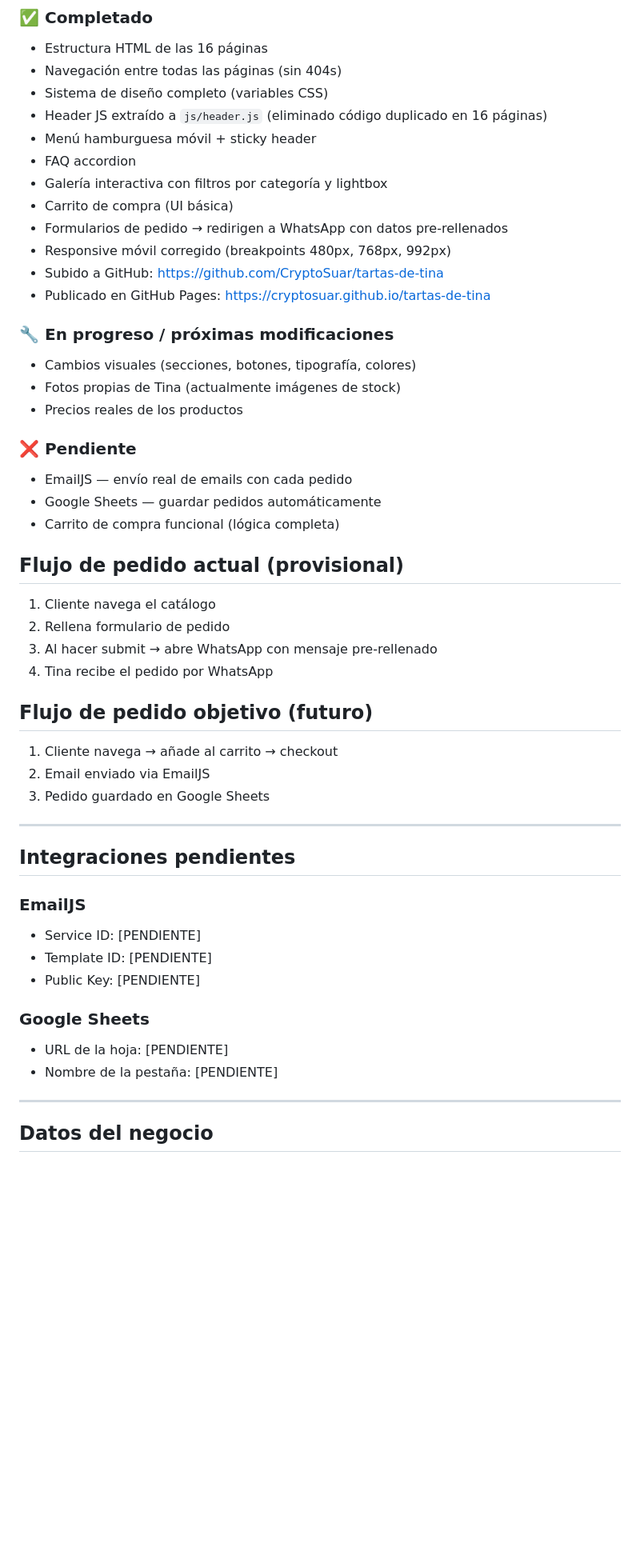
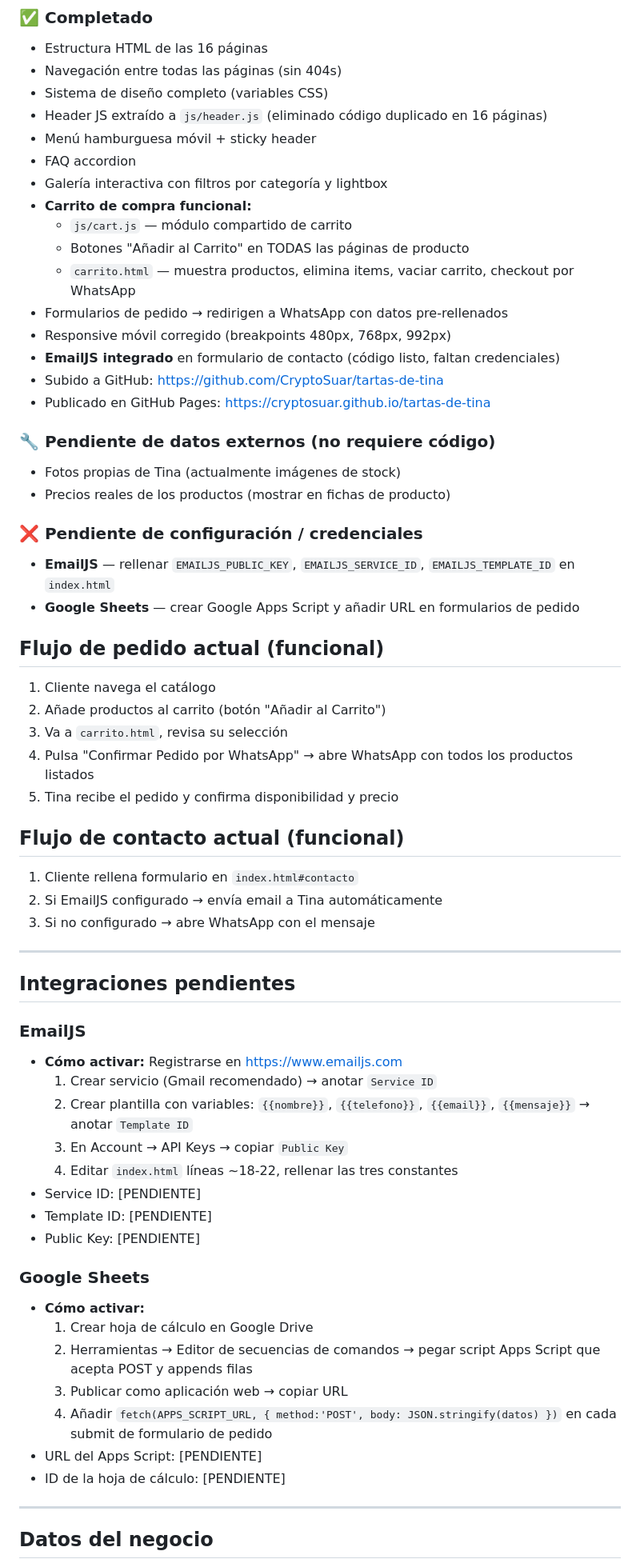
Before and after one commit to CryptoSuar/tartas-de-tina, a Markdown page: CLAUDE.md, the part around one of its changes. Shown at 80% size. Drawn GitHub-style; blank space fills up the shorter version.

Commit message:
docs: actualizar CLAUDE.md con estado real del proyecto
- Arquitectura JS actualizada: js/cart.js documentado
- Estado del proyecto: carrito marcado como completado
- EmailJS: instrucciones paso a paso para activar
- Google Sheets: instrucciones de configuración
- Reglas: añadidas normas sobre cart.js y orden de scripts

Co-Authored-By: Claude Sonnet 4.6 <noreply@anthropic.com>

```diff
--- a/CLAUDE.md
+++ b/CLAUDE.md
@@ -87,45 +97,58 @@ Las clases de componentes son compartidas entre todas las páginas via `style.cs
 - Menú hamburguesa móvil + sticky header
 - FAQ accordion
 - Galería interactiva con filtros por categoría y lightbox
-- Carrito de compra (UI básica)
+- **Carrito de compra funcional:**
+  - `js/cart.js` — módulo compartido de carrito
+  - Botones "Añadir al Carrito" en TODAS las páginas de producto
+  - `carrito.html` — muestra productos, elimina items, vaciar carrito, checkout por WhatsApp
 - Formularios de pedido → redirigen a WhatsApp con datos pre-rellenados
 - Responsive móvil corregido (breakpoints 480px, 768px, 992px)
+- **EmailJS integrado** en formulario de contacto (código listo, faltan credenciales)
 - Subido a GitHub: https://github.com/CryptoSuar/tartas-de-tina
 - Publicado en GitHub Pages: https://cryptosuar.github.io/tartas-de-tina
 
-### 🔧 En progreso / próximas modificaciones
-- Cambios visuales (secciones, botones, tipografía, colores)
+### 🔧 Pendiente de datos externos (no requiere código)
 - Fotos propias de Tina (actualmente imágenes de stock)
-- Precios reales de los productos
+- Precios reales de los productos (mostrar en fichas de producto)
 
-### ❌ Pendiente
-- EmailJS — envío real de emails con cada pedido
-- Google Sheets — guardar pedidos automáticamente
-- Carrito de compra funcional (lógica completa)
+### ❌ Pendiente de configuración / credenciales
+- **EmailJS** — rellenar `EMAILJS_PUBLIC_KEY`, `EMAILJS_SERVICE_ID`, `EMAILJS_TEMPLATE_ID` en `index.html`
+- **Google Sheets** — crear Google Apps Script y añadir URL en formularios de pedido
 
-## Flujo de pedido actual (provisional)
+## Flujo de pedido actual (funcional)
 1. Cliente navega el catálogo
-2. Rellena formulario de pedido
-3. Al hacer submit → abre WhatsApp con mensaje pre-rellenado
-4. Tina recibe el pedido por WhatsApp
+2. Añade productos al carrito (botón "Añadir al Carrito")
+3. Va a `carrito.html`, revisa su selección
+4. Pulsa "Confirmar Pedido por WhatsApp" → abre WhatsApp con todos los productos listados
+5. Tina recibe el pedido y confirma disponibilidad y precio
 
-## Flujo de pedido objetivo (futuro)
-1. Cliente navega → añade al carrito → checkout
-2. Email enviado via EmailJS
-3. Pedido guardado en Google Sheets
+## Flujo de contacto actual (funcional)
+1. Cliente rellena formulario en `index.html#contacto`
+2. Si EmailJS configurado → envía email a Tina automáticamente
+3. Si no configurado → abre WhatsApp con el mensaje
 
 ---
 
 ## Integraciones pendientes
 
 ### EmailJS
+- **Cómo activar:** Registrarse en https://www.emailjs.com
+  1. Crear servicio (Gmail recomendado) → anotar `Service ID`
+  2. Crear plantilla con variables: `{{nombre}}`, `{{telefono}}`, `{{email}}`, `{{mensaje}}` → anotar `Template ID`
+  3. En Account → API Keys → copiar `Public Key`
+  4. Editar `index.html` líneas ~18-22, rellenar las tres constantes
 - Service ID: [PENDIENTE]
 - Template ID: [PENDIENTE]
 - Public Key: [PENDIENTE]
 
 ### Google Sheets
-- URL de la hoja: [PENDIENTE]
-- Nombre de la pestaña: [PENDIENTE]
+- **Cómo activar:**
+  1. Crear hoja de cálculo en Google Drive
+  2. Herramientas → Editor de secuencias de comandos → pegar script Apps Script que acepta POST y appends filas
+  3. Publicar como aplicación web → copiar URL
+  4. Añadir `fetch(APPS_SCRIPT_URL, { method:'POST', body: JSON.stringify(datos) })` en cada submit de formulario de pedido
+- URL del Apps Script: [PENDIENTE]
+- ID de la hoja de cálculo: [PENDIENTE]
 
 ---
 
```
Also changed, not shown: other parts of CLAUDE.md (+23 -8 lines).
